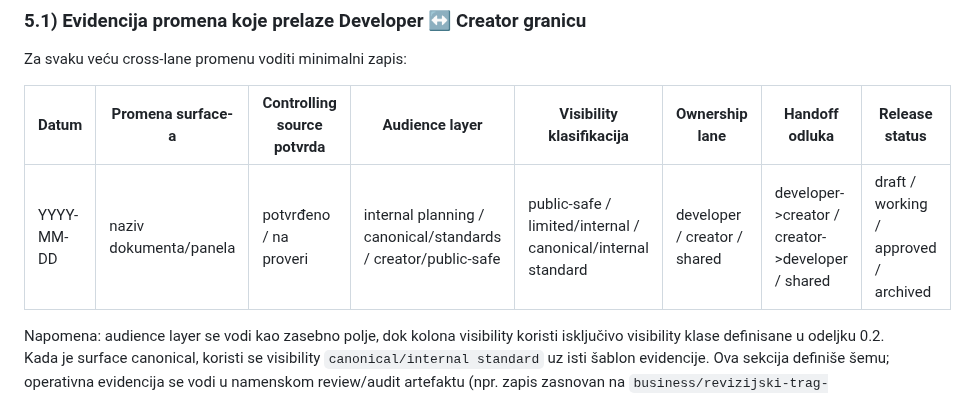
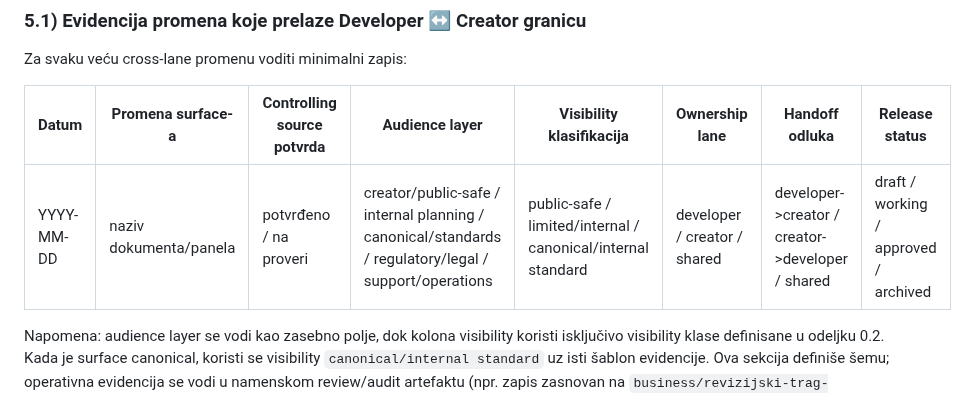
Before and after one commit to spaja86/Ai-Iq-World-Bank, a Markdown page: vrh-programskog-ekvivalenta-operativni-okvir-plan.md, the part around the change. GitHub-like rendering.

Commit message:
Align VRH audience-layer template with full allowed value set
Co-authored-by: spaja86 <33865972+spaja86@users.noreply.github.com>

```diff
--- a/vrh-programskog-ekvivalenta-operativni-okvir-plan.md
+++ b/vrh-programskog-ekvivalenta-operativni-okvir-plan.md
@@ -128,7 +128,7 @@ Za svaku veću cross-lane promenu voditi minimalni zapis:
 
 | Datum | Promena surface-a | Controlling source potvrda | Audience layer | Visibility klasifikacija | Ownership lane | Handoff odluka | Release status |
 | --- | --- | --- | --- | --- | --- | --- | --- |
-| YYYY-MM-DD | naziv dokumenta/panela | potvrđeno / na proveri | internal planning / canonical/standards / creator/public-safe | public-safe / limited/internal / canonical/internal standard | developer / creator / shared | developer->creator / creator->developer / shared | draft / working / approved / archived |
+| YYYY-MM-DD | naziv dokumenta/panela | potvrđeno / na proveri | creator/public-safe / internal planning / canonical/standards / regulatory/legal / support/operations | public-safe / limited/internal / canonical/internal standard | developer / creator / shared | developer->creator / creator->developer / shared | draft / working / approved / archived |
 
 Napomena: audience layer se vodi kao zasebno polje, dok kolona visibility koristi isključivo visibility klase definisane u odeljku 0.2.
 Kada je surface canonical, koristi se visibility `canonical/internal standard` uz isti šablon evidencije.
```
